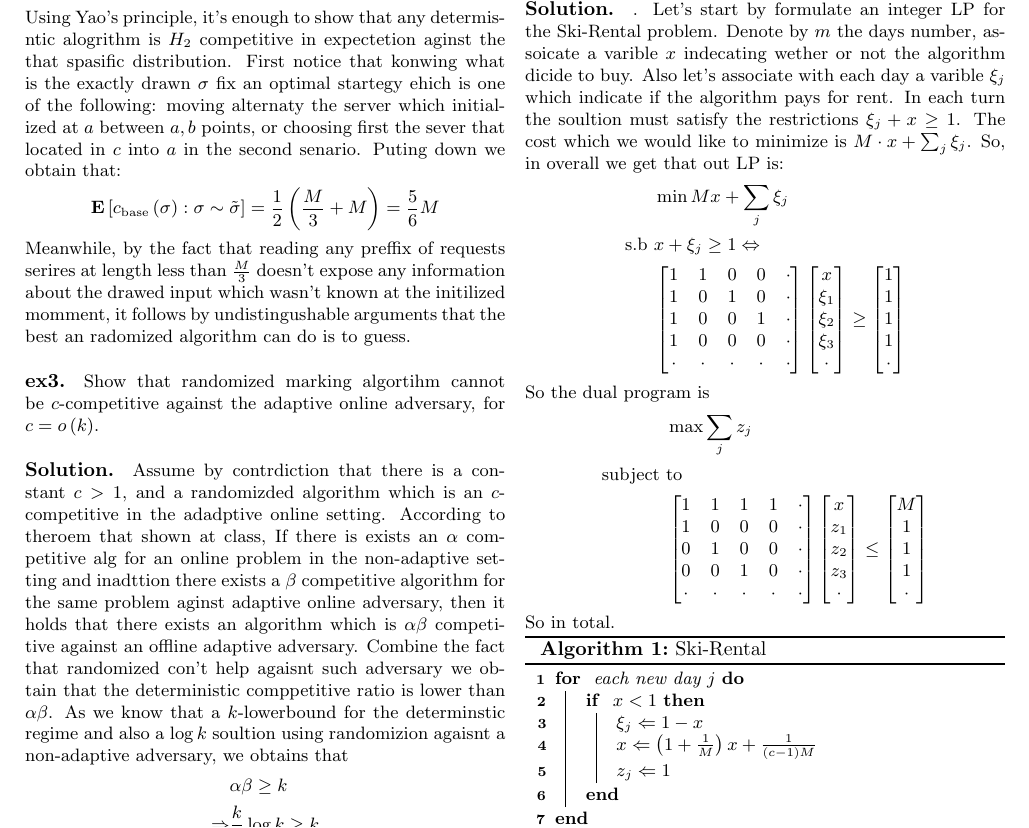
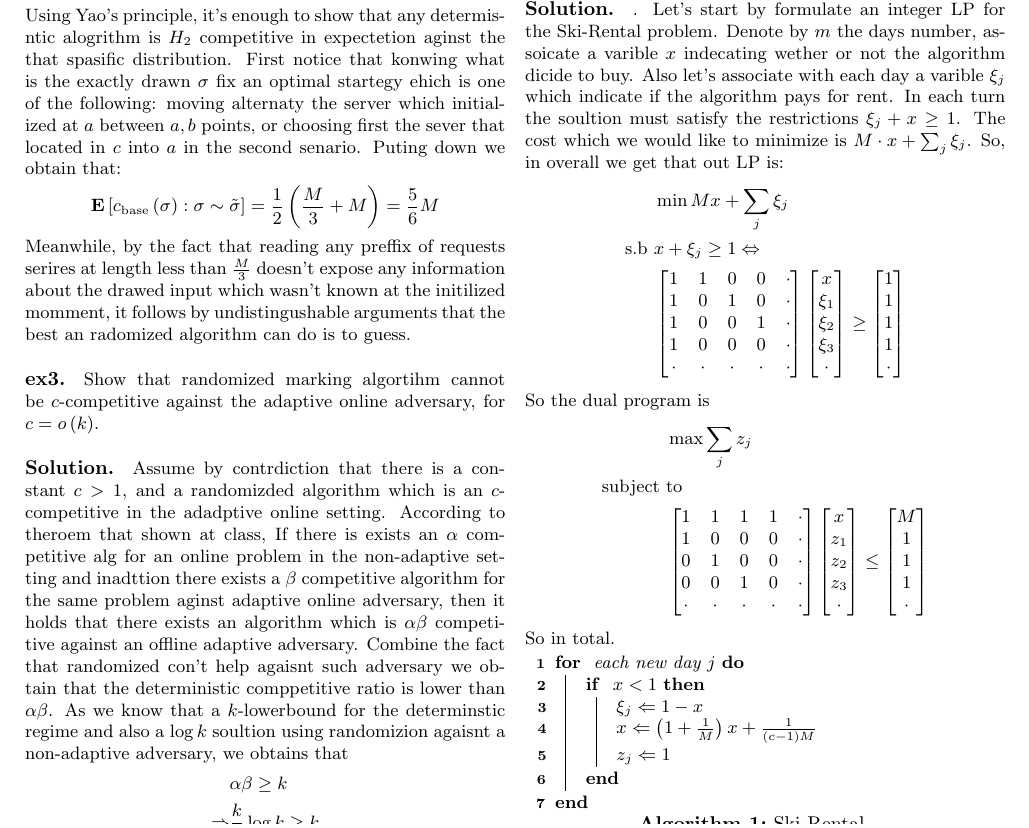
Before and after one commit to dudupo/Online-Computation-And-PCP-Huji-Courses, a LaTeX document (projects/ex2.tex): part of page 1 of 2, cut so that both start at the same text. Compiled offline with pdfLaTeX.

Commit message:
compiling -Mon Jan 30 03:14:34 PM IST 2023

```diff
--- a/projects/ex2.tex
+++ b/projects/ex2.tex
@@ -14,7 +14,7 @@
 \usetikzlibrary{patterns, shapes.arrows}
 \usepackage{adjustbox}
 \usepackage{tikz-network}
-\usepackage[ruled,linesnumbered]{algorithm2e}
+\usepackage[linesnumbered]{algorithm2e}
 \usepackage{multicol}
 \usepackage[backend=biber,style=alphabetic,sorting=ynt]{biblatex}
 \usepackage{xcolor}
```
Also changed, not shown: projects/pdfs/ex2.pdf.
